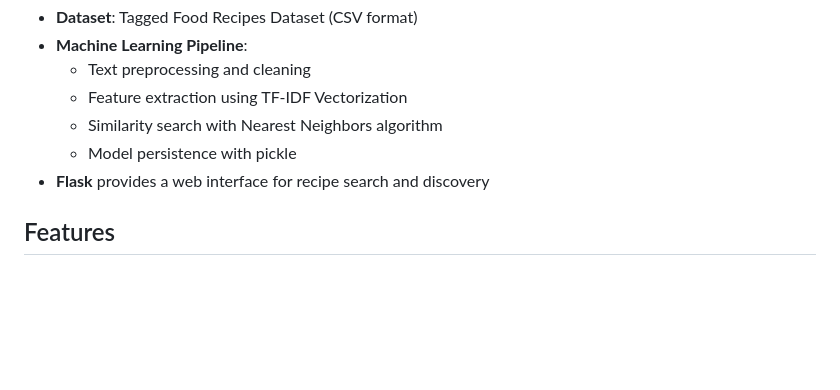
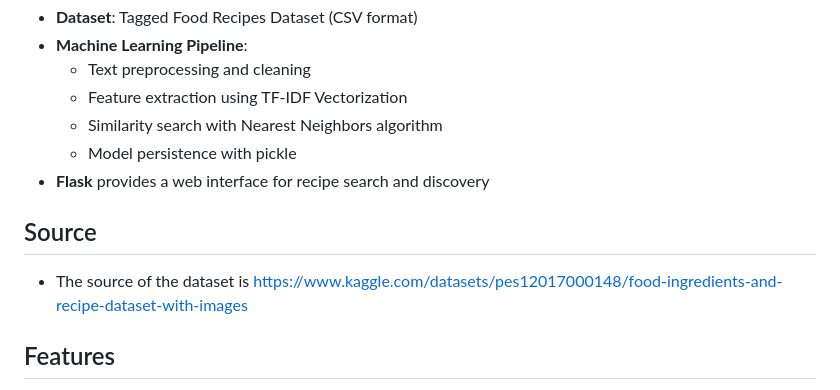
Before and after one commit to PopularSpy/Recipe-Classifier, a Markdown page: README.md, the part around the change. Drawn GitHub-style; blank space fills up the shorter version.

```diff
--- a/README.md
+++ b/README.md
@@ -10,7 +10,8 @@ This project demonstrates how to build an intelligent Recipe Search Engine using
    * Similarity search with Nearest Neighbors algorithm
    * Model persistence with pickle
 * **Flask** provides a web interface for recipe search and discovery
-
+## Source
+- The source of the dataset is https://www.kaggle.com/datasets/pes12017000148/food-ingredients-and-recipe-dataset-with-images
 ## Features
 - **Smart Search**: Find recipes by ingredients, tags, or keywords
 - **Similarity Matching**: Uses cosine similarity to find the most relevant recipes
```
